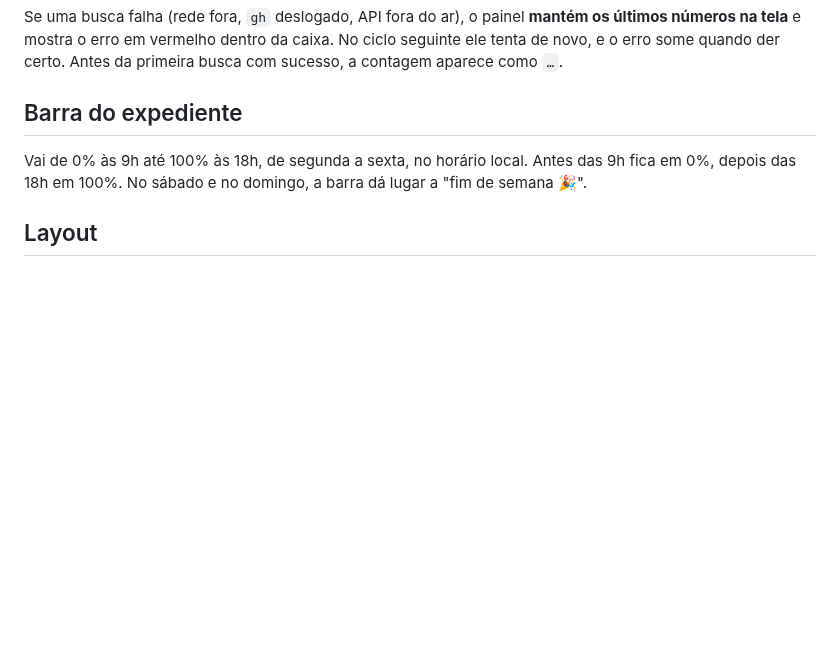
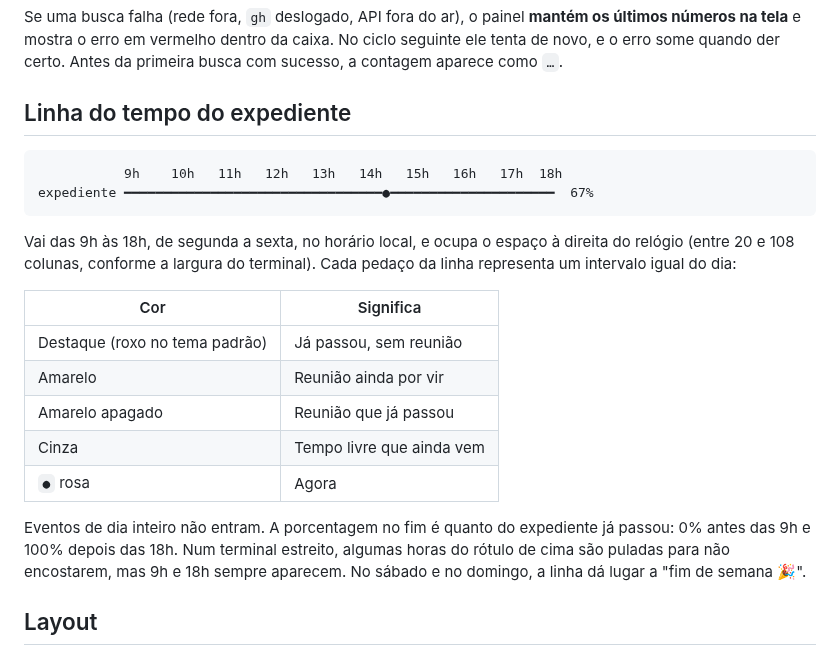
Before and after one commit to mvabf/painel, a Markdown page: docs/funcionamento.md, the part around the change. Rendered like a GitHub page; blank space fills up the shorter version.

````diff
--- a/docs/funcionamento.md
+++ b/docs/funcionamento.md
@@ -214,11 +214,29 @@ Se uma busca falha (rede fora, `gh` deslogado, API fora do ar), o painel
 caixa. No ciclo seguinte ele tenta de novo, e o erro some quando der certo.
 Antes da primeira busca com sucesso, a contagem aparece como `…`.
 
-## Barra do expediente
+## Linha do tempo do expediente
 
-Vai de 0% às 9h até 100% às 18h, de segunda a sexta, no horário local. Antes
-das 9h fica em 0%, depois das 18h em 100%. No sábado e no domingo, a barra dá
-lugar a "fim de semana 🎉".
+```
+           9h    10h   11h   12h   13h   14h   15h   16h   17h  18h
+expediente ━━━━━━━━━━━━━━━━━━━━━━━━━━━━━━━━━●━━━━━━━━━━━━━━━━━━━━━  67%
+```
+
+Vai das 9h às 18h, de segunda a sexta, no horário local, e ocupa o espaço à
+direita do relógio (entre 20 e 108 colunas, conforme a largura do terminal).
+Cada pedaço da linha representa um intervalo igual do dia:
+
+| Cor | Significa |
+|---|---|
+| Destaque (roxo no tema padrão) | Já passou, sem reunião |
+| Amarelo | Reunião ainda por vir |
+| Amarelo apagado | Reunião que já passou |
+| Cinza | Tempo livre que ainda vem |
+| `●` rosa | Agora |
+
+Eventos de dia inteiro não entram. A porcentagem no fim é quanto do expediente
+já passou: 0% antes das 9h e 100% depois das 18h. Num terminal estreito, algumas
+horas do rótulo de cima são puladas para não encostarem, mas 9h e 18h sempre
+aparecem. No sábado e no domingo, a linha dá lugar a "fim de semana 🎉".
 
 ## Layout
 
````
Also changed, not shown: README.md (+1 -1 lines), docs/demo.gif, 2 other files.
